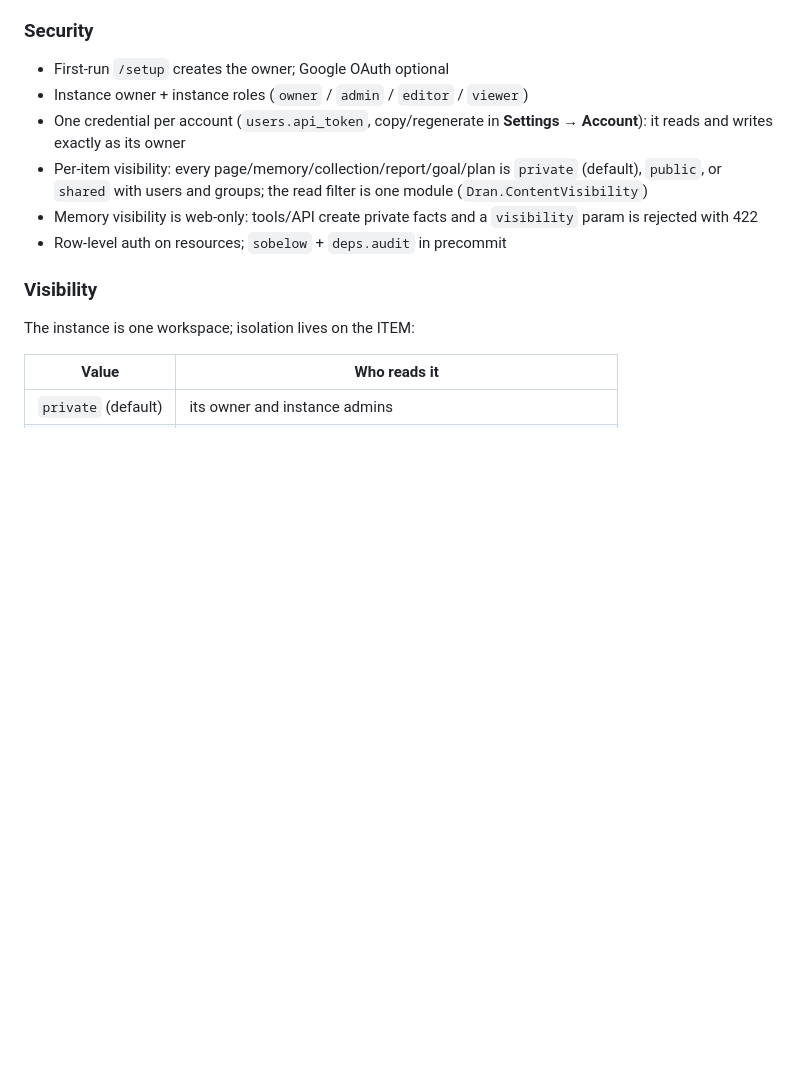
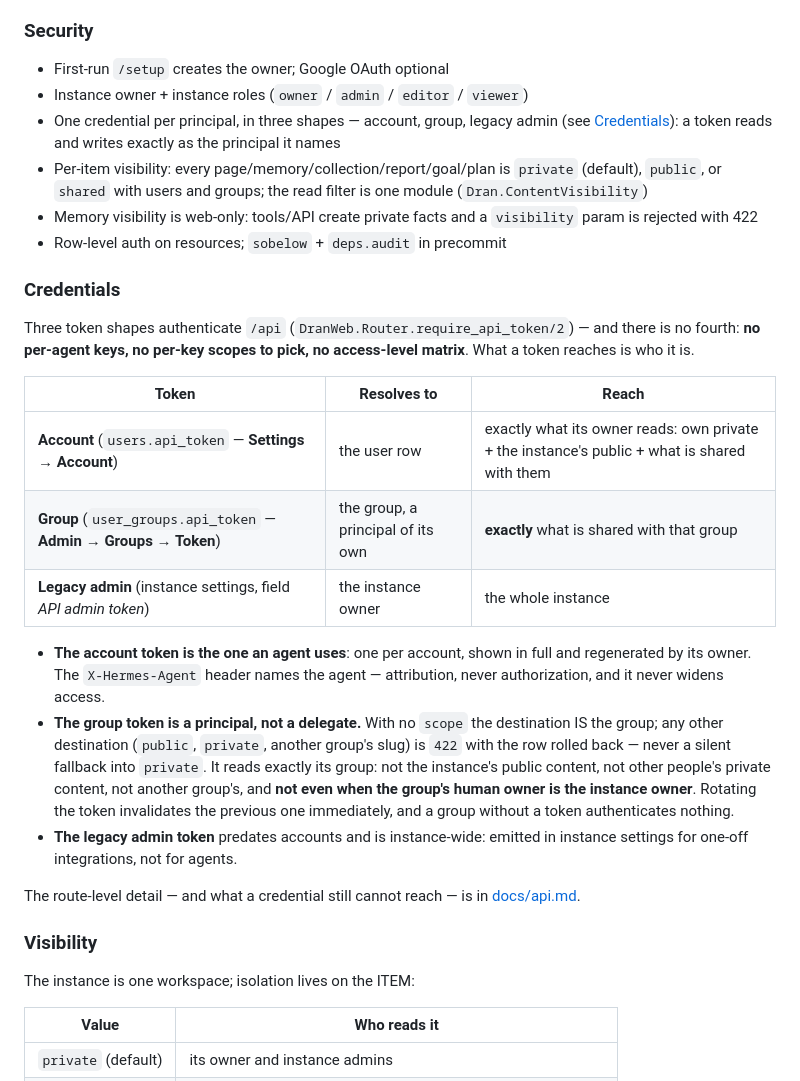
Before and after one commit to alvarolizama/dran, a Markdown page: README.md, the part around one of its changes. Drawn GitHub-style; blank space fills up the shorter version.

```diff
--- a/README.md
+++ b/README.md
@@ -421,14 +453,44 @@ calendar, GitHub, Slack… — and their agent uses them. The shape:
 
 - First-run `/setup` creates the owner; Google OAuth optional
 - Instance owner + instance roles (`owner` / `admin` / `editor` / `viewer`)
-- One credential per account (`users.api_token`, copy/regenerate in
-  **Settings → Account**): it reads and writes exactly as its owner
+- One credential per principal, in three shapes — account, group, legacy admin
+  (see [Credentials](#credentials)): a token reads and writes exactly as the
+  principal it names
 - Per-item visibility: every page/memory/collection/report/goal/plan is
   `private` (default), `public`, or `shared` with users and groups; the read
   filter is one module (`Dran.ContentVisibility`)
 - Memory visibility is web-only: tools/API create private facts and a
   `visibility` param is rejected with 422
 - Row-level auth on resources; `sobelow` + `deps.audit` in precommit
+
+### Credentials
+
+Three token shapes authenticate `/api` (`DranWeb.Router.require_api_token/2`)
+— and there is no fourth: **no per-agent keys, no per-key scopes to pick, no
+access-level matrix**. What a token reaches is who it is.
+
+| Token | Resolves to | Reach |
+|---|---|---|
+| **Account** (`users.api_token` — **Settings → Account**) | the user row | exactly what its owner reads: own private + the instance's public + what is shared with them |
+| **Group** (`user_groups.api_token` — **Admin → Groups → Token**) | the group, a principal of its own | **exactly** what is shared with that group |
+| **Legacy admin** (instance settings, field *API admin token*) | the instance owner | the whole instance |
+
+- **The account token is the one an agent uses**: one per account, shown in
+  full and regenerated by its owner. The `X-Hermes-Agent` header names the
+  agent — attribution, never authorization, and it never widens access.
+- **The group token is a principal, not a delegate.** With no `scope` the
+  destination IS the group; any other destination (`public`, `private`,
+  another group's slug) is `422` with the row rolled back — never a silent
+  fallback into `private`. It reads exactly its group: not the instance's
+  public content, not other people's private content, not another group's, and
+  **not even when the group's human owner is the instance owner**. Rotating the
+  token invalidates the previous one immediately, and a group without a token
+  authenticates nothing.
+- **The legacy admin token** predates accounts and is instance-wide: emitted in
+  instance settings for one-off integrations, not for agents.
+
+The route-level detail — and what a credential still cannot reach — is in
+[docs/api.md](docs/api.md).
 
 ### Visibility
 
```
Also changed, not shown: other parts of README.md (+47 -15 lines).
